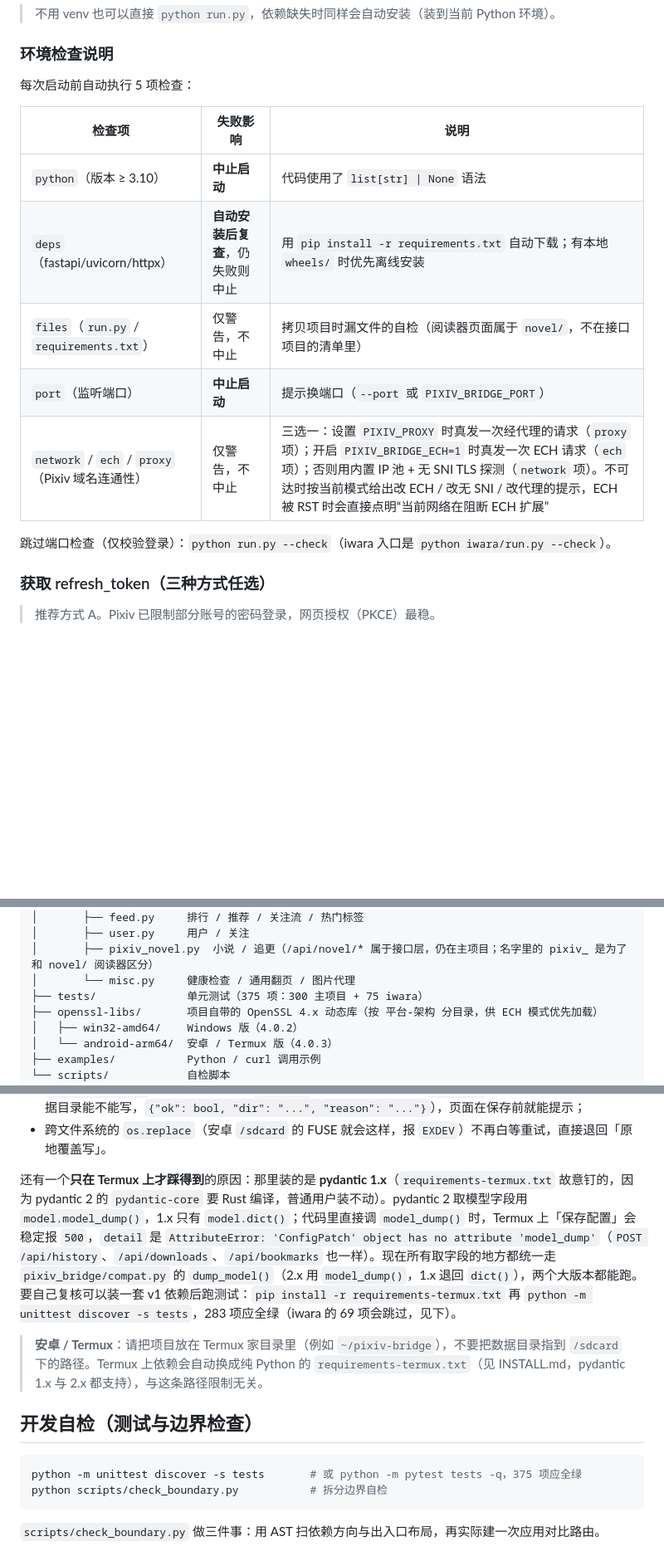
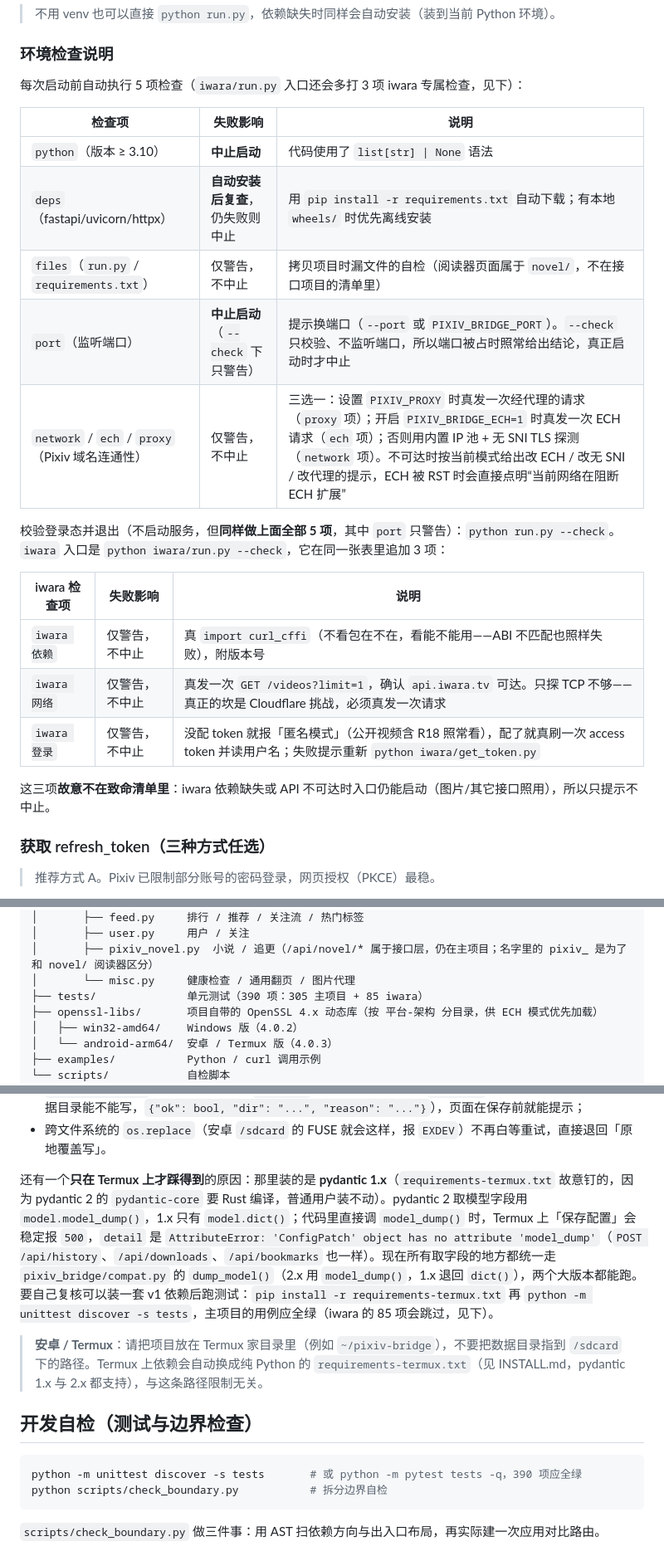
Before and after one commit to H-60656/site-bridge, a Markdown page: README.md, 3 parts joined by grey strips. Shown at 83% size. GitHub-like rendering; blank space fills up the shorter version.

````diff
--- a/README.md
+++ b/README.md
@@ -160,17 +160,25 @@ INFO:     Uvicorn running on http://127.0.0.1:8765
 
 ### 环境检查说明
 
-每次启动前自动执行 5 项检查：
+每次启动前自动执行 5 项检查（`iwara/run.py` 入口还会多打 3 项 iwara 专属检查，见下）：
 
 | 检查项 | 失败影响 | 说明 |
 | --- | --- | --- |
 | `python`（版本 ≥ 3.10） | **中止启动** | 代码使用了 `list[str] \| None` 语法 |
 | `deps`（fastapi/uvicorn/httpx） | **自动安装后复查**，仍失败则中止 | 用 `pip install -r requirements.txt` 自动下载；有本地 `wheels/` 时优先离线安装 |
 | `files`（`run.py` / `requirements.txt`） | 仅警告，不中止 | 拷贝项目时漏文件的自检（阅读器页面属于 `novel/`，不在接口项目的清单里） |
-| `port`（监听端口） | **中止启动** | 提示换端口（`--port` 或 `PIXIV_BRIDGE_PORT`） |
+| `port`（监听端口） | **中止启动**（`--check` 下只警告） | 提示换端口（`--port` 或 `PIXIV_BRIDGE_PORT`）。`--check` 只校验、不监听端口，所以端口被占时照常给出结论，真正启动时才中止 |
 | `network` / `ech` / `proxy`（Pixiv 域名连通性） | 仅警告，不中止 | 三选一：设置 `PIXIV_PROXY` 时真发一次经代理的请求（`proxy` 项）；开启 `PIXIV_BRIDGE_ECH=1` 时真发一次 ECH 请求（`ech` 项）；否则用内置 IP 池 + 无 SNI TLS 探测（`network` 项）。不可达时按当前模式给出改 ECH / 改无 SNI / 改代理的提示，ECH 被 RST 时会直接点明“当前网络在阻断 ECH 扩展” |
 
-跳过端口检查（仅校验登录）：`python run.py --check`（iwara 入口是 `python iwara/run.py --check`）。
+校验登录态并退出（不启动服务，但**同样做上面全部 5 项**，其中 `port` 只警告）：`python run.py --check`。`iwara` 入口是 `python iwara/run.py --check`，它在同一张表里追加 3 项：
+
+| iwara 检查项 | 失败影响 | 说明 |
+| --- | --- | --- |
+| `iwara 依赖` | 仅警告，不中止 | 真 `import curl_cffi`（不看包在不在，看能不能用——ABI 不匹配也照样失败），附版本号 |
+| `iwara 网络` | 仅警告，不中止 | 真发一次 `GET /videos?limit=1`，确认 `api.iwara.tv` 可达。只探 TCP 不够——真正的坎是 Cloudflare 挑战，必须真发一次请求 |
+| `iwara 登录` | 仅警告，不中止 | 没配 token 就报「匿名模式」（公开视频含 R18 照常看），配了就真刷一次 access token 并读用户名；失败提示重新 `python iwara/get_token.py` |
+
+这三项**故意不在致命清单里**：iwara 依赖缺失或 API 不可达时入口仍能启动（图片/其它接口照用），所以只提示不中止。
 
 ### 获取 refresh_token（三种方式任选）
 
@@ -304,7 +313,7 @@ pixiv-bridge/
 │       ├── user.py     用户 / 关注
 │       ├── pixiv_novel.py  小说 / 追更（/api/novel/* 属于接口层，仍在主项目；名字里的 pixiv_ 是为了和 novel/ 阅读器区分）
 │       └── misc.py     健康检查 / 通用翻页 / 图片代理
-├── tests/              单元测试（375 项：300 主项目 + 75 iwara）
+├── tests/              单元测试（390 项：305 主项目 + 85 iwara）
 ├── openssl-libs/       项目自带的 OpenSSL 4.x 动态库（按 平台-架构 分目录，供 ECH 模式优先加载）
 │   ├── win32-amd64/    Windows 版（4.0.2）
 │   └── android-arm64/  安卓 / Termux 版（4.0.3）
@@ -672,13 +681,13 @@ curl -s -o sample.jpg "http://127.0.0.1:8765/img/c/250x250_80_a2/img-master/img/
 - `GET /api/config` 多返回两个字段：`warnings`（上面那些提示）与 `writable`（真写一个探针文件判断数据目录能不能写，`{"ok": bool, "dir": "...", "reason": "..."}`），页面在保存前就能提示；
 - 跨文件系统的 `os.replace`（安卓 `/sdcard` 的 FUSE 就会这样，报 `EXDEV`）不再白等重试，直接退回「原地覆盖写」。
 
-还有一个**只在 Termux 上才踩得到**的原因：那里装的是 **pydantic 1.x**（`requirements-termux.txt` 故意钉的，因为 pydantic 2 的 `pydantic-core` 要 Rust 编译，普通用户装不动）。pydantic 2 取模型字段用 `model.model_dump()`，1.x 只有 `model.dict()`；代码里直接调 `model_dump()` 时，Termux 上「保存配置」会稳定报 `500`，`detail` 是 `AttributeError: 'ConfigPatch' object has no attribute 'model_dump'`（`POST /api/history`、`/api/downloads`、`/api/bookmarks` 也一样）。现在所有取字段的地方都统一走 `pixiv_bridge/compat.py` 的 `dump_model()`（2.x 用 `model_dump()`，1.x 退回 `dict()`），两个大版本都能跑。要自己复核可以装一套 v1 依赖后跑测试：`pip install -r requirements-termux.txt` 再 `python -m unittest discover -s tests`，283 项应全绿（iwara 的 69 项会跳过，见下）。
+还有一个**只在 Termux 上才踩得到**的原因：那里装的是 **pydantic 1.x**（`requirements-termux.txt` 故意钉的，因为 pydantic 2 的 `pydantic-core` 要 Rust 编译，普通用户装不动）。pydantic 2 取模型字段用 `model.model_dump()`，1.x 只有 `model.dict()`；代码里直接调 `model_dump()` 时，Termux 上「保存配置」会稳定报 `500`，`detail` 是 `AttributeError: 'ConfigPatch' object has no attribute 'model_dump'`（`POST /api/history`、`/api/downloads`、`/api/bookmarks` 也一样）。现在所有取字段的地方都统一走 `pixiv_bridge/compat.py` 的 `dump_model()`（2.x 用 `model_dump()`，1.x 退回 `dict()`），两个大版本都能跑。要自己复核可以装一套 v1 依赖后跑测试：`pip install -r requirements-termux.txt` 再 `python -m unittest discover -s tests`，主项目的用例应全绿（iwara 的 85 项会跳过，见下）。
 > **安卓 / Termux**：请把项目放在 Termux 家目录里（例如 `~/pixiv-bridge`），不要把数据目录指到 `/sdcard` 下的路径。Termux 上依赖会自动换成纯 Python 的 `requirements-termux.txt`（见 INSTALL.md，pydantic 1.x 与 2.x 都支持），与这条路径限制无关。
 
 ## 开发自检（测试与边界检查）
 
 ```bash
-python -m unittest discover -s tests       # 或 python -m pytest tests -q，375 项应全绿
+python -m unittest discover -s tests       # 或 python -m pytest tests -q，390 项应全绿
 python scripts/check_boundary.py           # 拆分边界自检
 ```
 
````
Also changed, not shown: other parts of README.md (+5 -3 lines), DIRECT.md (+1 -1 lines), INSTALL.md (+2 -1 lines).
